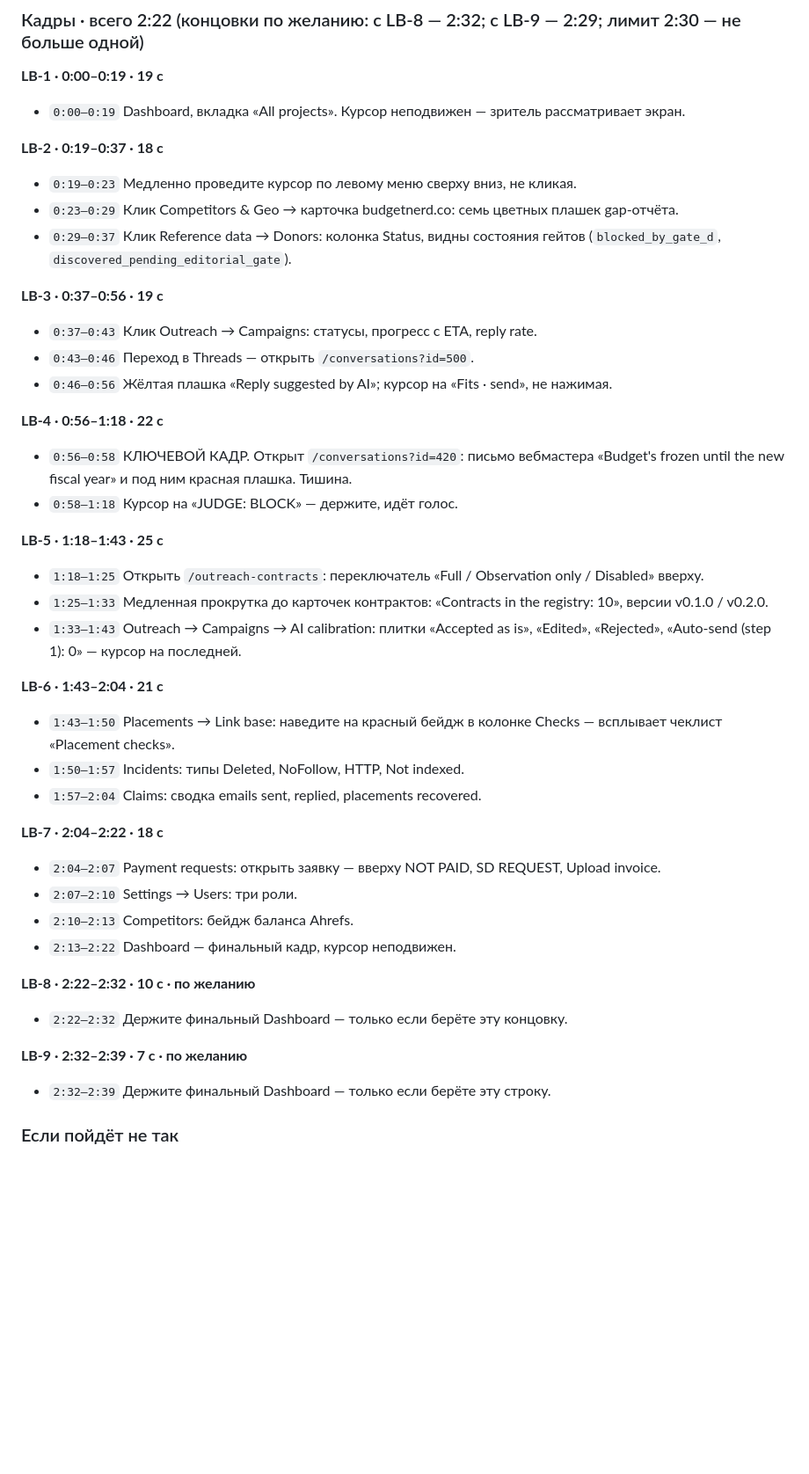
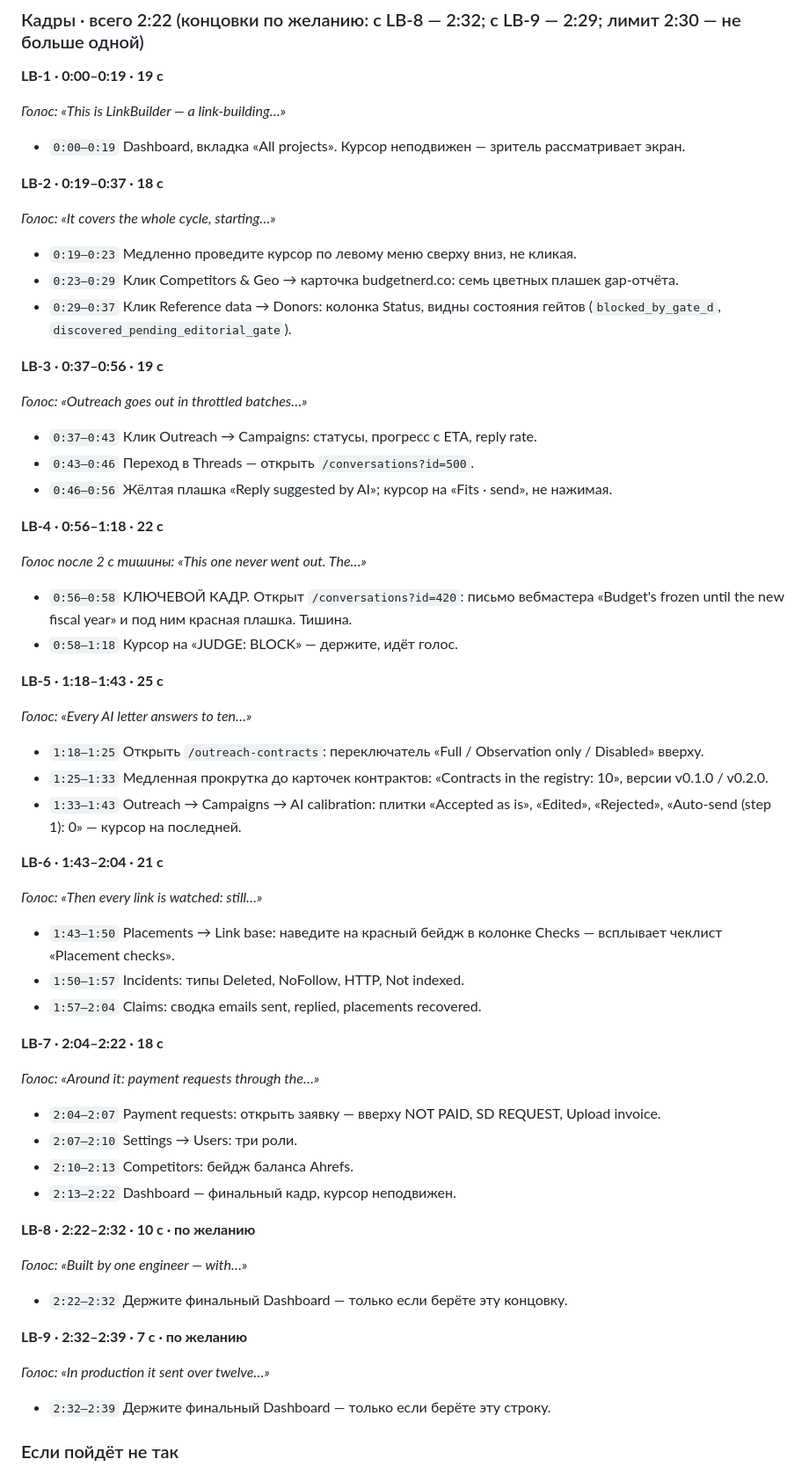
Before and after one commit to AnthonyPriceOne2691/portfolio-site, a Markdown page: delivery/active/video-screen.md, the part around one of its changes. Shown at 88% size. GitHub-like rendering; blank space fills up the shorter version.

```diff
--- a/delivery/active/video-screen.md
+++ b/delivery/active/video-screen.md
@@ -97,9 +103,13 @@ where created_at >= '2026-09-24'` (строки сида — от 22–23.09).
 
 **LB-1 · 0:00–0:19 · 19 с**
 
+_Голос: «This is LinkBuilder — a link-building…»_
+
 - `0:00–0:19` Dashboard, вкладка «All projects». Курсор неподвижен — зритель рассматривает экран.
 
 **LB-2 · 0:19–0:37 · 18 с**
+
+_Голос: «It covers the whole cycle, starting…»_
 
 - `0:19–0:23` Медленно проведите курсор по левому меню сверху вниз, не кликая.
 - `0:23–0:29` Клик Competitors & Geo → карточка budgetnerd.co: семь цветных плашек gap-отчёта.
@@ -107,16 +117,22 @@ where created_at >= '2026-09-24'` (строки сида — от 22–23.09).
 
 **LB-3 · 0:37–0:56 · 19 с**
 
+_Голос: «Outreach goes out in throttled batches…»_
+
 - `0:37–0:43` Клик Outreach → Campaigns: статусы, прогресс с ETA, reply rate.
 - `0:43–0:46` Переход в Threads — открыть `/conversations?id=500`.
 - `0:46–0:56` Жёлтая плашка «Reply suggested by AI»; курсор на «Fits · send», не нажимая.
 
 **LB-4 · 0:56–1:18 · 22 с**
 
+_Голос после 2 с тишины: «This one never went out. The…»_
+
 - `0:56–0:58` КЛЮЧЕВОЙ КАДР. Открыт `/conversations?id=420`: письмо вебмастера «Budget's frozen until the new fiscal year» и под ним красная плашка. Тишина.
 - `0:58–1:18` Курсор на «JUDGE: BLOCK» — держите, идёт голос.
 
 **LB-5 · 1:18–1:43 · 25 с**
+
+_Голос: «Every AI letter answers to ten…»_
 
 - `1:18–1:25` Открыть `/outreach-contracts`: переключатель «Full / Observation only / Disabled» вверху.
 - `1:25–1:33` Медленная прокрутка до карточек контрактов: «Contracts in the registry: 10», версии v0.1.0 / v0.2.0.
@@ -124,11 +140,15 @@ where created_at >= '2026-09-24'` (строки сида — от 22–23.09).
 
 **LB-6 · 1:43–2:04 · 21 с**
 
+_Голос: «Then every link is watched: still…»_
+
 - `1:43–1:50` Placements → Link base: наведите на красный бейдж в колонке Checks — всплывает чеклист «Placement checks».
 - `1:50–1:57` Incidents: типы Deleted, NoFollow, HTTP, Not indexed.
 - `1:57–2:04` Claims: сводка emails sent, replied, placements recovered.
 
 **LB-7 · 2:04–2:22 · 18 с**
+
+_Голос: «Around it: payment requests through the…»_
 
 - `2:04–2:07` Payment requests: открыть заявку — вверху NOT PAID, SD REQUEST, Upload invoice.
 - `2:07–2:10` Settings → Users: три роли.
@@ -137,9 +157,13 @@ where created_at >= '2026-09-24'` (строки сида — от 22–23.09).
 
 **LB-8 · 2:22–2:32 · 10 с · по желанию**
 
+_Голос: «Built by one engineer — with…»_
+
 - `2:22–2:32` Держите финальный Dashboard — только если берёте эту концовку.
 
 **LB-9 · 2:32–2:39 · 7 с · по желанию**
+
+_Голос: «In production it sent over twelve…»_
 
 - `2:32–2:39` Держите финальный Dashboard — только если берёте эту строку.
 
```
Also changed, not shown: other parts of delivery/active/video-screen.md (+109 -1 lines), delivery/active/video-scripts.md (+18 -10 lines), delivery/active/video-voice.md (+1 -1 lines).
